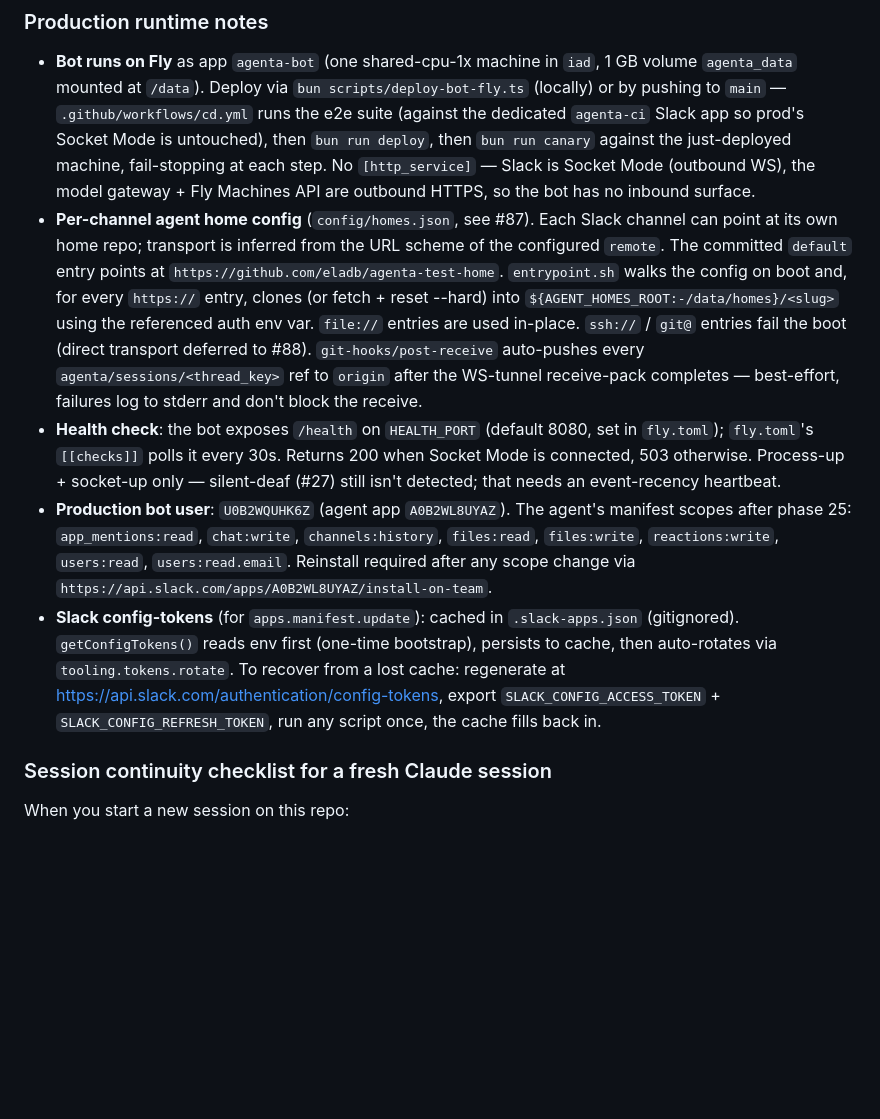
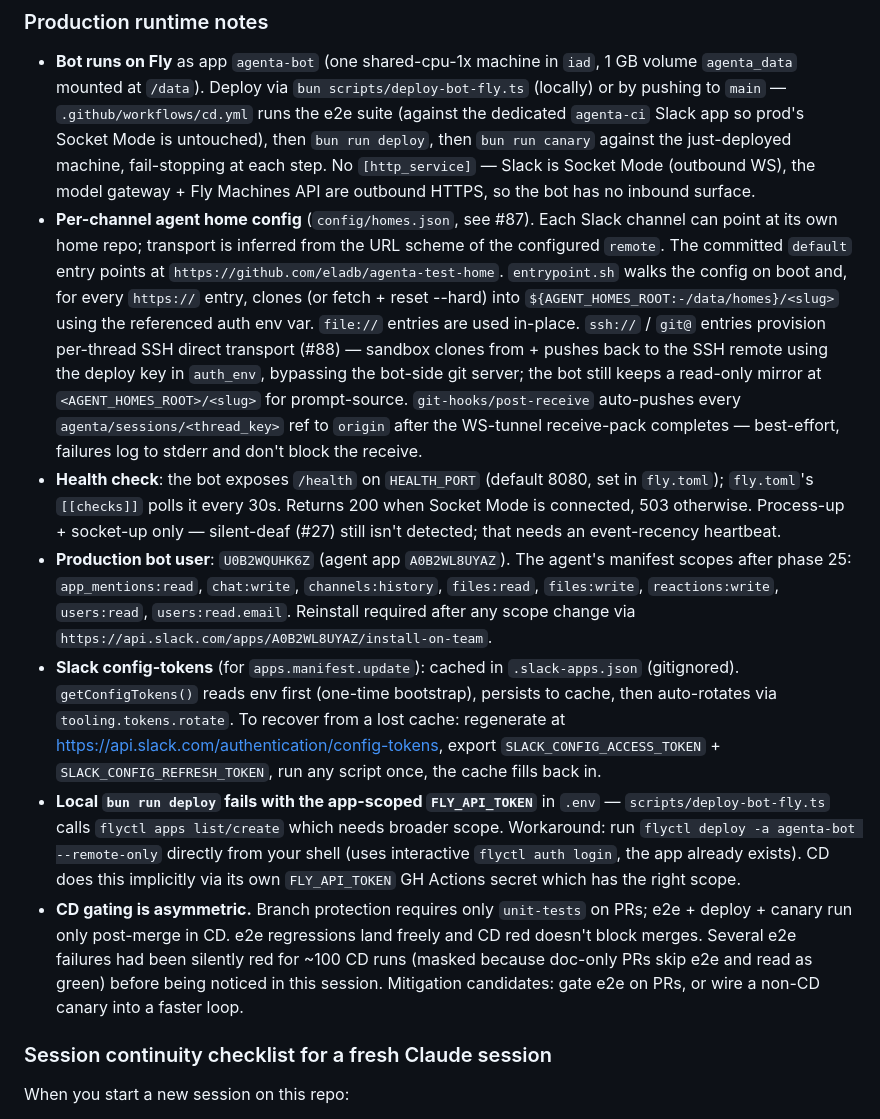
Before and after one commit to eladb/agenta, a Markdown page: CLAUDE.md, the part around the change. Drawn GitHub-style; blank space fills up the shorter version.

Commit message:
docs(CLAUDE.md): refresh after #87/#88 SSH transport landed; note deploy script + CD gating gotchas
- Production runtime notes: #88 SSH direct transport is now live (was "deferred").
- New runbook gotcha: `bun run deploy` fails with app-scoped FLY_API_TOKEN; use `flyctl deploy -a agenta-bot --remote-only` directly.
- New process note: CD gates only `unit-tests` on PRs; e2e + deploy + canary run post-merge, so e2e regressions can land freely and stay silently red for many runs.

Co-Authored-By: Claude Opus 4.7 (1M context) <noreply@anthropic.com>

```diff
--- a/CLAUDE.md
+++ b/CLAUDE.md
@@ -35,10 +35,12 @@ Phase history, open gotchas, and proposed work live on GitHub as issues. Query d
 ### Production runtime notes
 
 - **Bot runs on Fly** as app `agenta-bot` (one shared-cpu-1x machine in `iad`, 1 GB volume `agenta_data` mounted at `/data`). Deploy via `bun scripts/deploy-bot-fly.ts` (locally) or by pushing to `main` — `.github/workflows/cd.yml` runs the e2e suite (against the dedicated `agenta-ci` Slack app so prod's Socket Mode is untouched), then `bun run deploy`, then `bun run canary` against the just-deployed machine, fail-stopping at each step. No `[http_service]` — Slack is Socket Mode (outbound WS), the model gateway + Fly Machines API are outbound HTTPS, so the bot has no inbound surface.
-- **Per-channel agent home config** (`config/homes.json`, see #87). Each Slack channel can point at its own home repo; transport is inferred from the URL scheme of the configured `remote`. The committed `default` entry points at `https://github.com/eladb/agenta-test-home`. `entrypoint.sh` walks the config on boot and, for every `https://` entry, clones (or fetch + reset --hard) into `${AGENT_HOMES_ROOT:-/data/homes}/<slug>` using the referenced auth env var. `file://` entries are used in-place. `ssh://` / `git@` entries fail the boot (direct transport deferred to #88). `git-hooks/post-receive` auto-pushes every `agenta/sessions/<thread_key>` ref to `origin` after the WS-tunnel receive-pack completes — best-effort, failures log to stderr and don't block the receive.
+- **Per-channel agent home config** (`config/homes.json`, see #87). Each Slack channel can point at its own home repo; transport is inferred from the URL scheme of the configured `remote`. The committed `default` entry points at `https://github.com/eladb/agenta-test-home`. `entrypoint.sh` walks the config on boot and, for every `https://` entry, clones (or fetch + reset --hard) into `${AGENT_HOMES_ROOT:-/data/homes}/<slug>` using the referenced auth env var. `file://` entries are used in-place. `ssh://` / `git@` entries provision per-thread SSH direct transport (#88) — sandbox clones from + pushes back to the SSH remote using the deploy key in `auth_env`, bypassing the bot-side git server; the bot still keeps a read-only mirror at `<AGENT_HOMES_ROOT>/<slug>` for prompt-source. `git-hooks/post-receive` auto-pushes every `agenta/sessions/<thread_key>` ref to `origin` after the WS-tunnel receive-pack completes — best-effort, failures log to stderr and don't block the receive.
 - **Health check**: the bot exposes `/health` on `HEALTH_PORT` (default 8080, set in `fly.toml`); `fly.toml`'s `[[checks]]` polls it every 30s. Returns 200 when Socket Mode is connected, 503 otherwise. Process-up + socket-up only — silent-deaf (#27) still isn't detected; that needs an event-recency heartbeat.
 - **Production bot user**: `U0B2WQUHK6Z` (agent app `A0B2WL8UYAZ`). The agent's manifest scopes after phase 25: `app_mentions:read`, `chat:write`, `channels:history`, `files:read`, `files:write`, `reactions:write`, `users:read`, `users:read.email`. Reinstall required after any scope change via `https://api.slack.com/apps/A0B2WL8UYAZ/install-on-team`.
 - **Slack config-tokens** (for `apps.manifest.update`): cached in `.slack-apps.json` (gitignored). `getConfigTokens()` reads env first (one-time bootstrap), persists to cache, then auto-rotates via `tooling.tokens.rotate`. To recover from a lost cache: regenerate at https://api.slack.com/authentication/config-tokens, export `SLACK_CONFIG_ACCESS_TOKEN` + `SLACK_CONFIG_REFRESH_TOKEN`, run any script once, the cache fills back in.
+- **Local `bun run deploy` fails with the app-scoped `FLY_API_TOKEN`** in `.env` — `scripts/deploy-bot-fly.ts` calls `flyctl apps list/create` which needs broader scope. Workaround: run `flyctl deploy -a agenta-bot --remote-only` directly from your shell (uses interactive `flyctl auth login`, the app already exists). CD does this implicitly via its own `FLY_API_TOKEN` GH Actions secret which has the right scope.
+- **CD gating is asymmetric.** Branch protection requires only `unit-tests` on PRs; e2e + deploy + canary run only post-merge in CD. e2e regressions land freely and CD red doesn't block merges. Several e2e failures had been silently red for ~100 CD runs (masked because doc-only PRs skip e2e and read as green) before being noticed in this session. Mitigation candidates: gate e2e on PRs, or wire a non-CD canary into a faster loop.
 
 ### Session continuity checklist for a fresh Claude session
 
```
